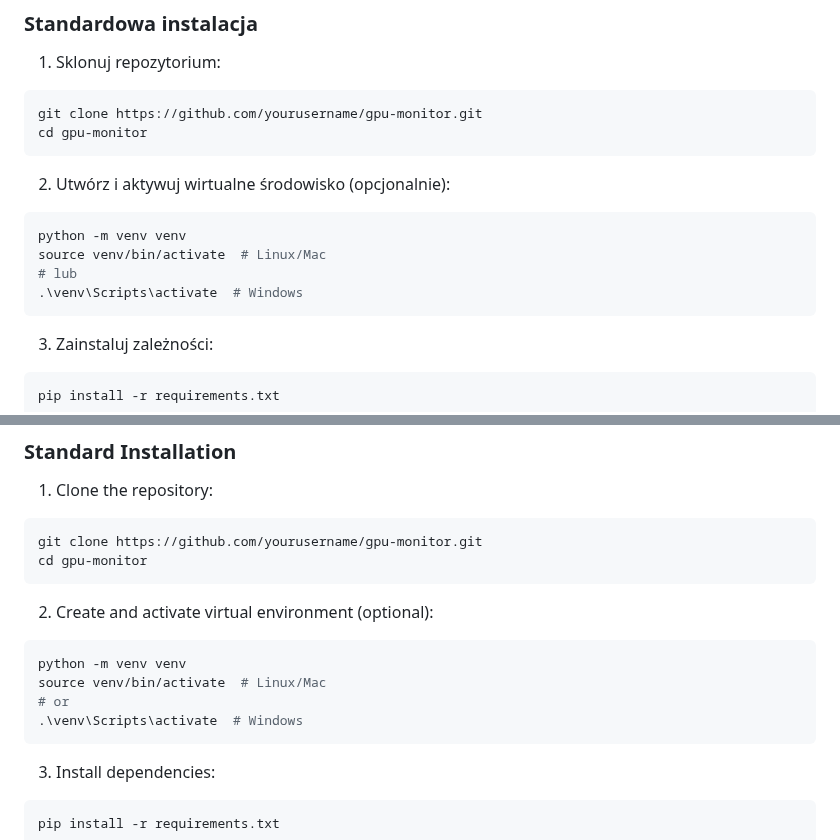
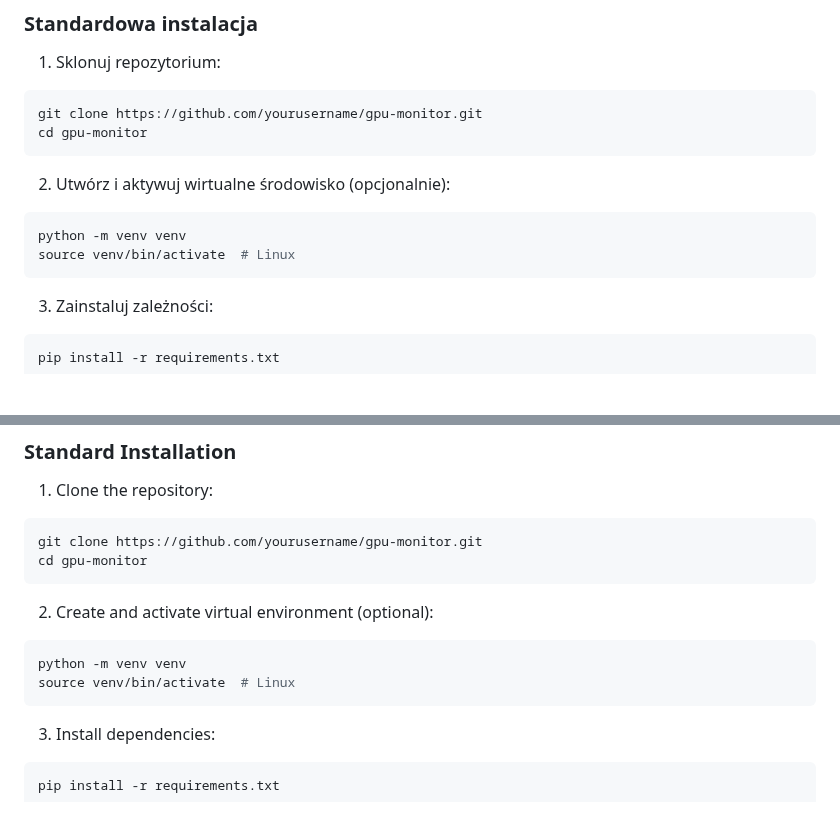
Before and after one commit to PPTG/gpu-monitor, a Markdown page: README.md, 2 parts joined by grey strips. Rendered like a GitHub page; blank space fills up the shorter version.

````diff
--- a/README.md
+++ b/README.md
@@ -44,9 +44,7 @@ cd gpu-monitor
 2. Utwórz i aktywuj wirtualne środowisko (opcjonalnie):
 ```bash
 python -m venv venv
-source venv/bin/activate  # Linux/Mac
-# lub
-.\venv\Scripts\activate  # Windows
+source venv/bin/activate  # Linux
 ```
 
 3. Zainstaluj zależności:
@@ -125,9 +123,7 @@ cd gpu-monitor
 2. Create and activate virtual environment (optional):
 ```bash
 python -m venv venv
-source venv/bin/activate  # Linux/Mac
-# or
-.\venv\Scripts\activate  # Windows
+source venv/bin/activate  # Linux
 ```
 
 3. Install dependencies:
````
